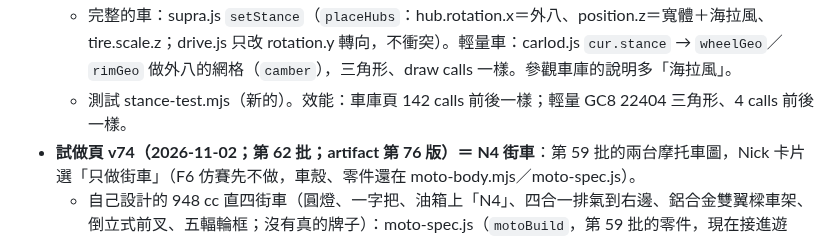
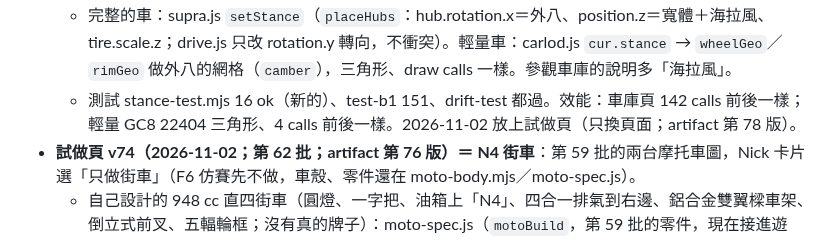
Before and after one commit to nkuo-git/beau-car-game, a Markdown page: CLAUDE.md, the part around the change. GitHub-like rendering.

Commit message:
記錄：試做頁 v76 是 artifact 第 78 版
Co-Authored-By: Claude Opus 5.5 <noreply@anthropic.com>
Claude-Session: https://claude.ai/code/session_01LEz6v7TAVwpgV8AADas5SD

```diff
--- a/CLAUDE.md
+++ b/CLAUDE.md
@@ -389,7 +389,7 @@ npm ci                      # 在 repo 最上層；three 0.186.1（遊戲、測
   - 改裝頁「車身高度」有「貼地」的車（17 台）多一格「海拉風」：車身比貼地再低 1.5 公分、輪子上面往裡倒 9 度（外八）、往外推 3.5 公分、輪胎拉窄 0.8 倍（看得到輪框邊）；免費、不影響速度（parts.js `STANCE`）。越野車、怪獸卡車、N4 沒有。
   - 高度還是一個數字（`state.height`＝貼地−0.015，出門、比賽、朋友的車照舊 `+height`）；外八是另一個外觀鍵 `state.stance`（'on'／'off'，跟 wide 一樣送給朋友），跟著高度那一格（garage.src.html `hfOf`；讀檔照高度修好：舊存檔不用搬）。
   - 完整的車：supra.js `setStance`（`placeHubs`：hub.rotation.x＝外八、position.z＝寬體＋海拉風、tire.scale.z；drive.js 只改 rotation.y 轉向，不衝突）。輕量車：carlod.js `cur.stance` → `wheelGeo`／`rimGeo` 做外八的網格（`camber`），三角形、draw calls 一樣。參觀車庫的說明多「海拉風」。
-  - 測試 stance-test.mjs（新的）。效能：車庫頁 142 calls 前後一樣；輕量 GC8 22404 三角形、4 calls 前後一樣。
+  - 測試 stance-test.mjs 16 ok（新的）、test-b1 151、drift-test 都過。效能：車庫頁 142 calls 前後一樣；輕量 GC8 22404 三角形、4 calls 前後一樣。2026-11-02 放上試做頁（只換頁面；artifact 第 78 版）。
 - **試做頁 v74（2026-11-02；第 62 批；artifact 第 76 版）＝ N4 街車**：第 59 批的兩台摩托車圖，Nick 卡片選「只做街車」（F6 仿賽先不做，車殼、零件還在 moto-body.mjs／moto-spec.js）。
   - 自己設計的 948 cc 直四街車（圓燈、一字把、油箱上「N4」、四合一排氣到右邊、鋁合金雙翼樑車架、倒立式前叉、五輻輪框；沒有真的牌子）：moto-spec.js（`motoBuild`，第 59 批的零件，現在接進遊戲；裡面的名字加 `MO_`，`MOTO` 尺寸自己寫一份）、n4-look.js、n4-spec.js、body-n4-q.glb、body-n4-lod.glb。拉花：比賽號碼（預設）、條紋、沒有；後箱；運動套件＝風鏡＋下導流；高度只有原廠。
   - **兩個輪子**：supra.js `buildCar` 看到 `wheels.moto` 就做四個看不到的輪子位置（左右 ±0.12 公尺），drive.js、terrain.js、圓塔的程式都不用改；右邊那兩個的 rotation 就是真的輪子的（前輪在手把那組裡面，跟著轉）。輕量車自己畫兩個輪子（`N4_lodWheels`；make-lod.mjs `HALF_CAR`、lod-bake.html 不烘真的輪子）。
```
